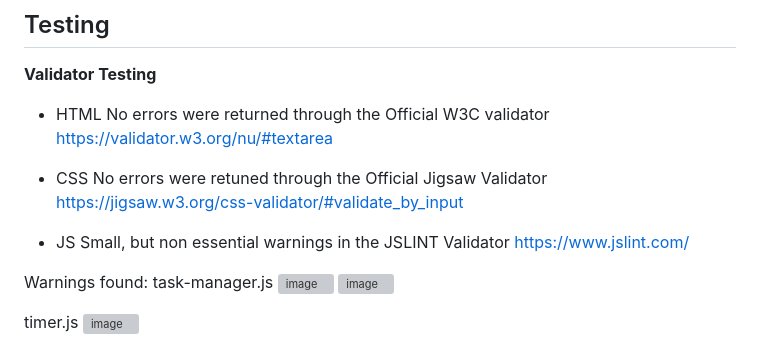
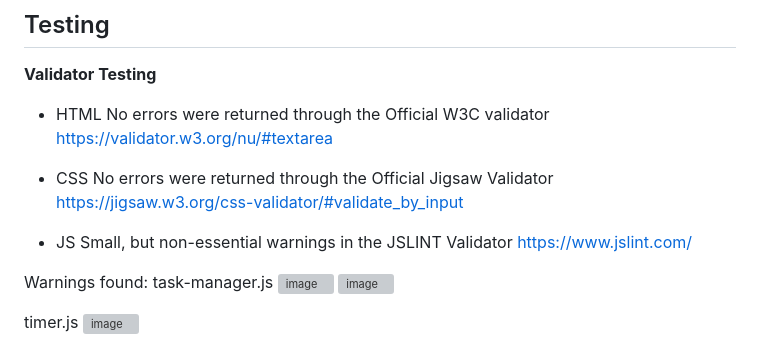
Before and after one commit to Enrique2007s/tri-tool-dashboard, a Markdown page: README.md, the part around one of its changes. GitHub-like rendering; grey boxes are pictures that could not be loaded.

```diff
--- a/README.md
+++ b/README.md
@@ -51,11 +57,11 @@ No errors were returned through the Official W3C validator
 https://validator.w3.org/nu/#textarea
 
 * CSS
-No errors were retuned through the Official Jigsaw Validator
+No errors were returned through the Official Jigsaw Validator
 https://jigsaw.w3.org/css-validator/#validate_by_input
 
 * JS
-Small, but non essential warnings in the JSLINT Validator
+Small, but non-essential warnings in the JSLINT Validator
 https://www.jslint.com/
 
 Warnings found:
```
Also changed, not shown: other parts of README.md (+72 -8 lines).
